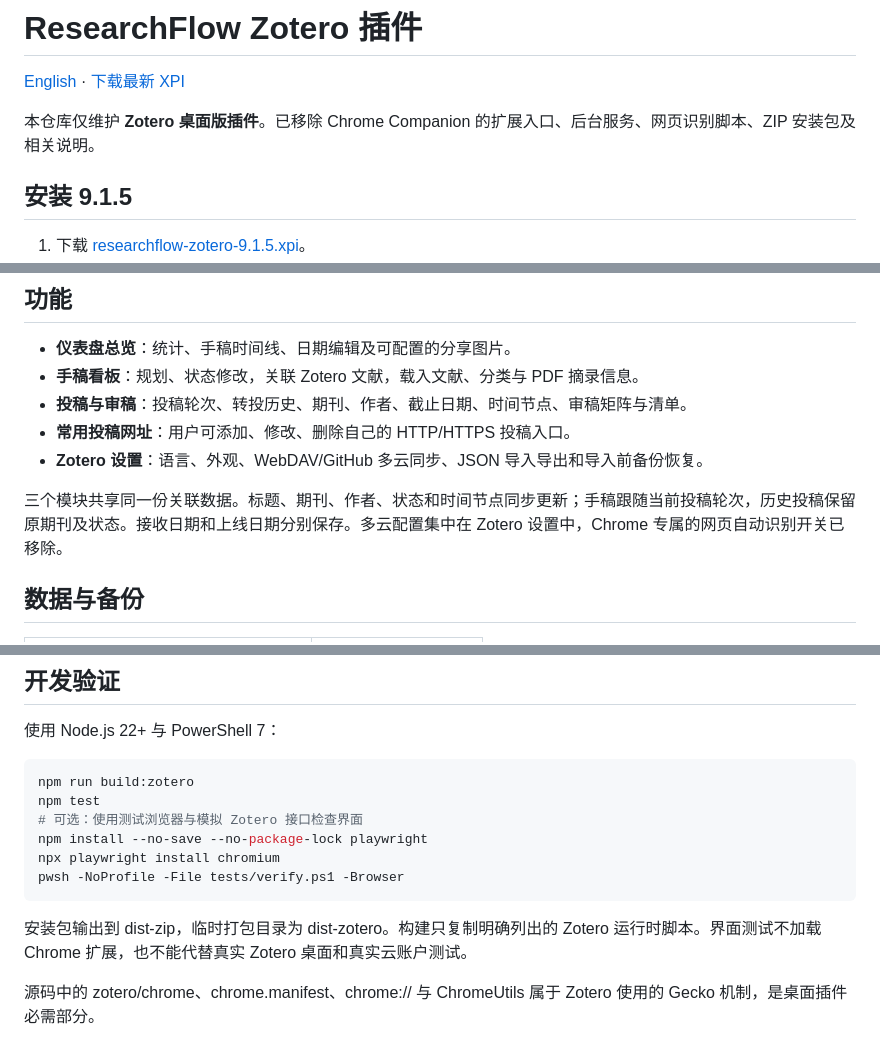
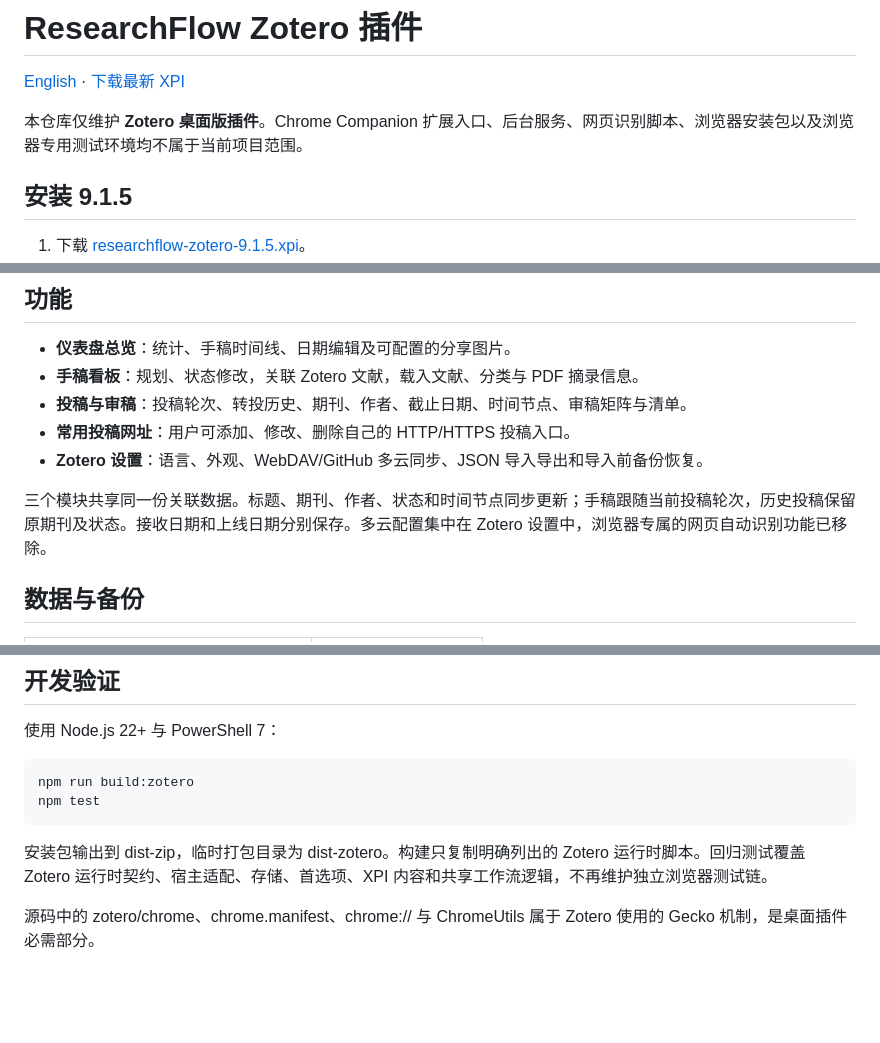
Before and after one commit to groele/ResearchFlow-Zotero, a Markdown page: README.zh-CN.md, 3 parts joined by grey strips. Rendered like a GitHub page; blank space fills up the shorter version.

Commit message:
chore: keep repository focused on Zotero plugin (README.zh-CN.md)

````diff
--- a/README.zh-CN.md
+++ b/README.zh-CN.md
@@ -2,7 +2,7 @@
 
 [English](README.md) · [下载最新 XPI](https://github.com/groele/ResearchFlow-Zotero/releases/latest)
 
-本仓库仅维护 **Zotero 桌面版插件**。已移除 Chrome Companion 的扩展入口、后台服务、网页识别脚本、ZIP 安装包及相关说明。
+本仓库仅维护 **Zotero 桌面版插件**。Chrome Companion 扩展入口、后台服务、网页识别脚本、浏览器安装包以及浏览器专用测试环境均不属于当前项目范围。
 
 ## 安装 9.1.5
 
@@ -20,7 +20,7 @@
 - **常用投稿网址**：用户可添加、修改、删除自己的 HTTP/HTTPS 投稿入口。
 - **Zotero 设置**：语言、外观、WebDAV/GitHub 多云同步、JSON 导入导出和导入前备份恢复。
 
-三个模块共享同一份关联数据。标题、期刊、作者、状态和时间节点同步更新；手稿跟随当前投稿轮次，历史投稿保留原期刊及状态。接收日期和上线日期分别保存。多云配置集中在 Zotero 设置中，Chrome 专属的网页自动识别开关已移除。
+三个模块共享同一份关联数据。标题、期刊、作者、状态和时间节点同步更新；手稿跟随当前投稿轮次，历史投稿保留原期刊及状态。接收日期和上线日期分别保存。多云配置集中在 Zotero 设置中，浏览器专属的网页自动识别功能已移除。
 
 ## 数据与备份
 
@@ -39,13 +39,9 @@
 ```powershell
 npm run build:zotero
 npm test
-# 可选：使用测试浏览器与模拟 Zotero 接口检查界面
-npm install --no-save --no-package-lock playwright
-npx playwright install chromium
-pwsh -NoProfile -File tests/verify.ps1 -Browser
 ```
 
-安装包输出到 dist-zip，临时打包目录为 dist-zotero。构建只复制明确列出的 Zotero 运行时脚本。界面测试不加载 Chrome 扩展，也不能代替真实 Zotero 桌面和真实云账户测试。
+安装包输出到 dist-zip，临时打包目录为 dist-zotero。构建只复制明确列出的 Zotero 运行时脚本。回归测试覆盖 Zotero 运行时契约、宿主适配、存储、首选项、XPI 内容和共享工作流逻辑，不再维护独立浏览器测试链。
 
 源码中的 zotero/chrome、chrome.manifest、chrome:// 与 ChromeUtils 属于 Zotero 使用的 Gecko 机制，是桌面插件必需部分。
 
````
